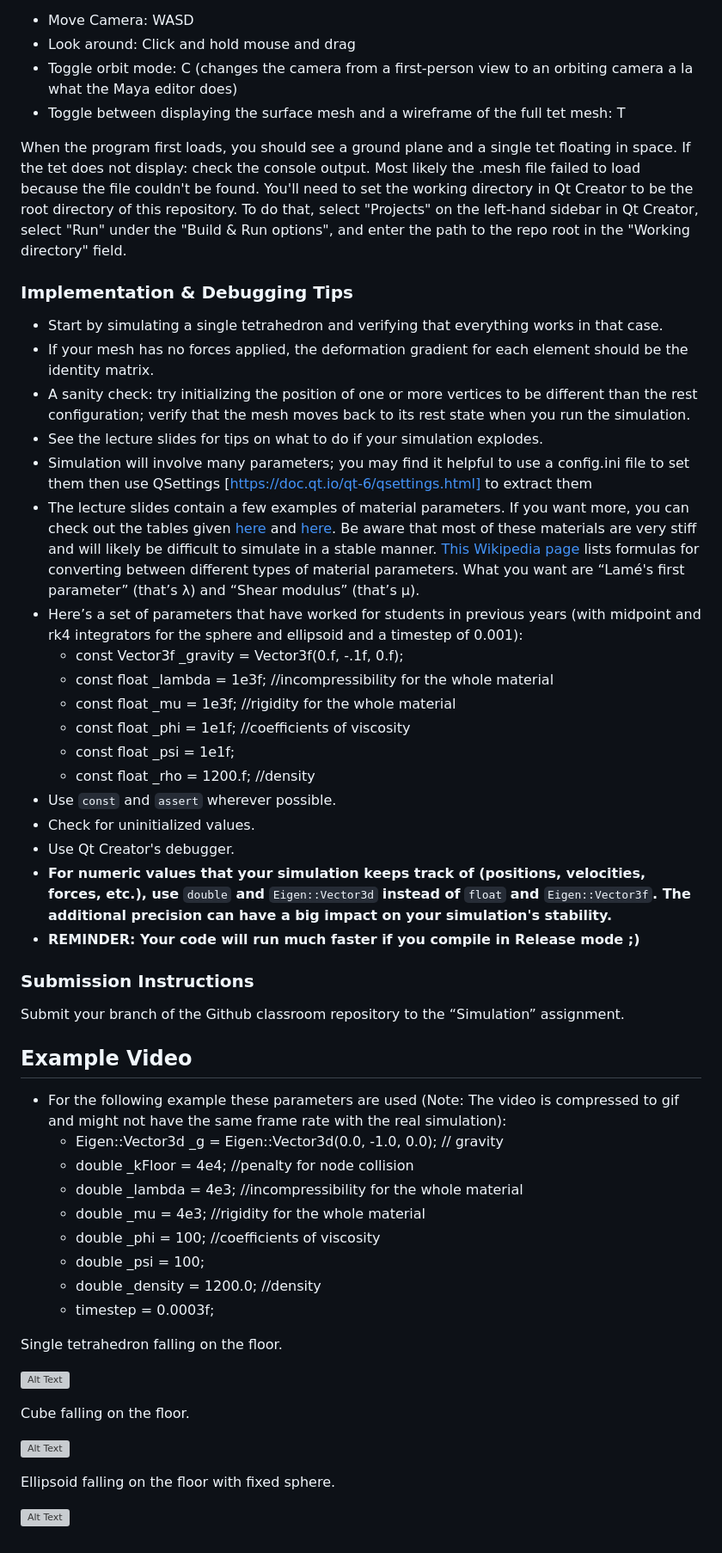
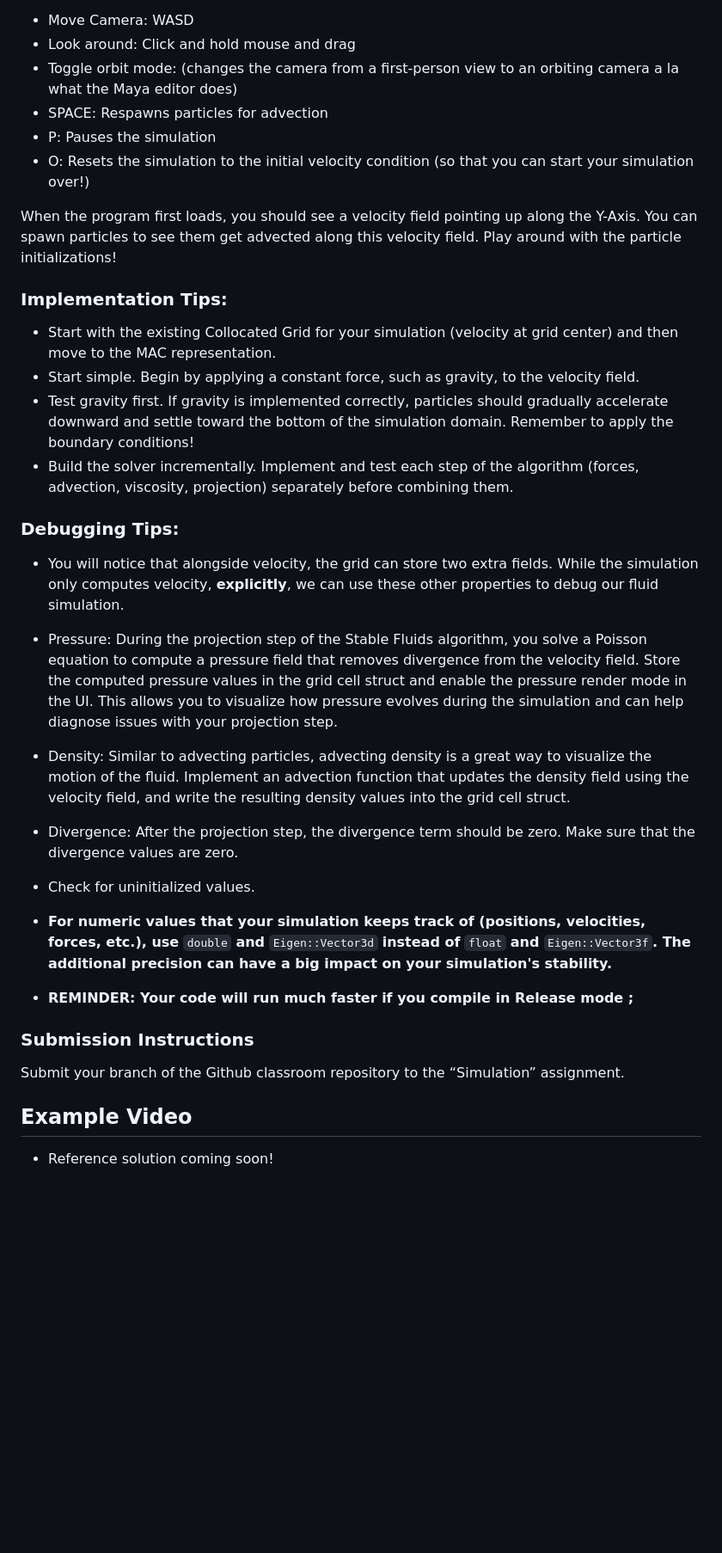
Before and after one commit to brown-cs-224/Fluid-Stencil, a Markdown page: README.md, the part around one of its changes. Shown at 86% size. Rendered like a GitHub page; blank space fills up the shorter version; grey boxes are pictures that could not be loaded.

Commit message:
Update README.md
Expanded the starter code, implementation and debugging tips section

```diff
--- a/README.md
+++ b/README.md
@@ -129,31 +144,32 @@ Speaking of controls: the controls offered by the starter code are:
 - Move Camera: WASD
 - Look around: Click and hold mouse and drag
-- Toggle orbit mode: C (changes the camera from a first-person view to an orbiting camera a la what the Maya editor does)
-- Toggle between displaying the surface mesh and a wireframe of the full tet mesh: T
+- Toggle orbit mode: (changes the camera from a first-person view to an orbiting camera a la what the Maya editor does)
+- SPACE: Respawns particles for advection
+- P: Pauses the simulation
+- O: Resets the simulation to the initial velocity condition (so that you can start your simulation over!)
 
-When the program first loads, you should see a ground plane and a single tet floating in space.
-If the tet does not display: check the console output. Most likely the .mesh file failed to load because the file couldn't be found. You'll need to set the working directory in Qt Creator to be the root directory of this repository. To do that, select "Projects" on the left-hand sidebar in Qt Creator, select "Run" under the "Build & Run options", and enter the path to the repo root in the "Working directory" field.
+When the program first loads, you should see a velocity field pointing up along the Y-Axis. You can spawn particles to see them get advected along this velocity field. Play around with the particle initializations!
 
-### Implementation & Debugging Tips
+### Implementation Tips:
 
-- Start by simulating a single tetrahedron and verifying that everything works in that case.
-- If your mesh has no forces applied, the deformation gradient for each element should be the identity matrix.
-- A sanity check: try initializing the position of one or more vertices to be different than the rest configuration; verify that the mesh moves back to its rest state when you run the simulation.
-- See the lecture slides for tips on what to do if your simulation explodes.
-- Simulation will involve many parameters; you may find it helpful to use a config.ini file to set them then use QSettings [https://doc.qt.io/qt-6/qsettings.html] to extract them
-- The lecture slides contain a few examples of material parameters. If you want more, you can check out the tables given [here](https://www.efunda.com/materials/common_matl/Common_Matl.cfm?MatlPhase=Solid&MatlProp=Mechanical) and [here](http://web.mit.edu/16.20/homepage/3_Constitutive/Constitutive_files/module_3_no_solutions.pdf). Be aware that most of these materials are very stiff and will likely be difficult to simulate in a stable manner. [This Wikipedia page](https://en.wikipedia.org/wiki/Lam%C3%A9_parameters) lists formulas for converting between different types of material parameters. What you want are “Lamé's first parameter” (that’s λ) and “Shear modulus” (that’s μ).
-- Here’s a set of parameters that have worked for students in previous years (with midpoint and rk4 integrators for the sphere and ellipsoid and a timestep of 0.001):
-  - const Vector3f \_gravity = Vector3f(0.f, -.1f, 0.f);
-  - const float \_lambda = 1e3f; //incompressibility for the whole material
-  - const float \_mu = 1e3f; //rigidity for the whole material
-  - const float \_phi = 1e1f; //coefficients of viscosity
-  - const float \_psi = 1e1f;
-  - const float \_rho = 1200.f; //density
-- Use `const` and `assert` wherever possible.
+- Start with the existing Collocated Grid for your simulation (velocity at grid center) and then move to the MAC representation.
+- Start simple. Begin by applying a constant force, such as gravity, to the velocity field.
+- Test gravity first. If gravity is implemented correctly, particles should gradually accelerate downward and settle toward the bottom of the simulation domain. Remember to apply the boundary conditions!
+- Build the solver incrementally. Implement and test each step of the algorithm (forces, advection, viscosity, projection) separately before combining them.
+
+### Debugging Tips:
+
+- You will notice that alongside velocity, the grid can store two extra fields. While the simulation only computes velocity, **explicitly**, we can use these other properties to debug our fluid simulation.
+
+- Pressure: During the projection step of the Stable Fluids algorithm, you solve a Poisson equation to compute a pressure field that removes divergence from the velocity field. Store the computed pressure values in the grid cell struct and enable the pressure render mode in the UI. This allows you to visualize how pressure evolves during the simulation and can help diagnose issues with your projection step.
+
+- Density: Similar to advecting particles, advecting density is a great way to visualize the motion of the fluid. Implement an advection function that updates the density field using the velocity field, and write the resulting density values into the grid cell struct.
+
+- Divergence: After the projection step, the divergence term should be zero. Make sure that the divergence values are zero.
+
 - Check for uninitialized values.
-- Use Qt Creator's debugger.
 - **For numeric values that your simulation keeps track of (positions, velocities, forces, etc.), use** `double` **and** `Eigen::Vector3d` **instead of** `float` **and** `Eigen::Vector3f`**. The additional precision can have a big impact on your simulation's stability.**
-- **REMINDER: Your code will run much faster if you compile in Release mode ;)**
+- **REMINDER: Your code will run much faster if you compile in Release mode ;**
 
 ### Submission Instructions
 
@@ -161,24 +177,4 @@ Submit your branch of the Github classroom repository to the “Simulation” as
 
 ## Example Video
 
-- For the following example these parameters are used (Note: The video is compressed to gif and might not have the same frame rate with the real simulation):
-  - Eigen::Vector3d \_g = Eigen::Vector3d(0.0, -1.0, 0.0); // gravity
-  - double \_kFloor = 4e4; //penalty for node collision
-  - double \_lambda = 4e3; //incompressibility for the whole material
-  - double \_mu = 4e3; //rigidity for the whole material
-  - double \_phi = 100; //coefficients of viscosity
-  - double \_psi = 100;
-  - double \_density = 1200.0; //density
-  - timestep = 0.0003f;
-
-Single tetrahedron falling on the floor.
-
-![Alt Text](example-video/tet.gif)
-
-Cube falling on the floor.
-
-![Alt Text](example-video/cube.gif)
-
-Ellipsoid falling on the floor with fixed sphere.
-
-![Alt Text](example-video/ellipsoid.gif)
+- Reference solution coming soon!
```
Also changed, not shown: other parts of README.md (+36 -21 lines).
